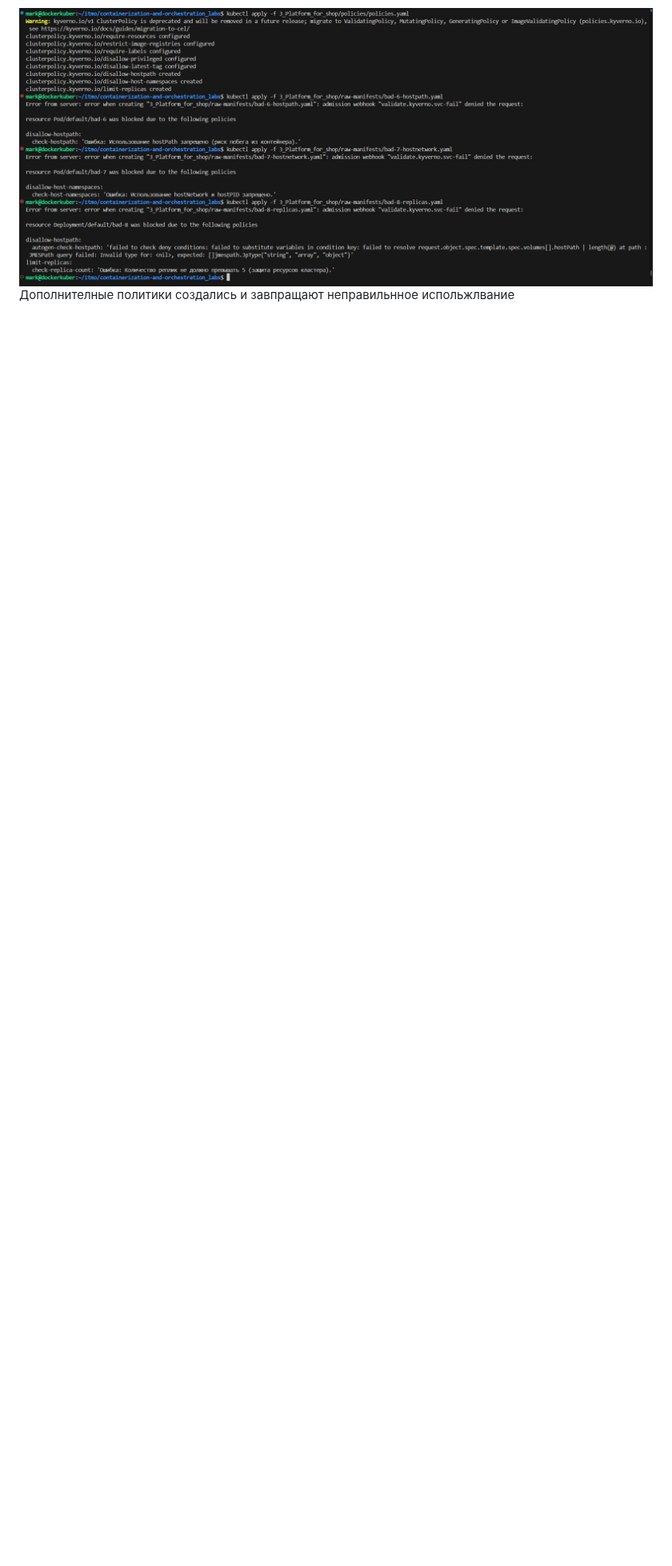
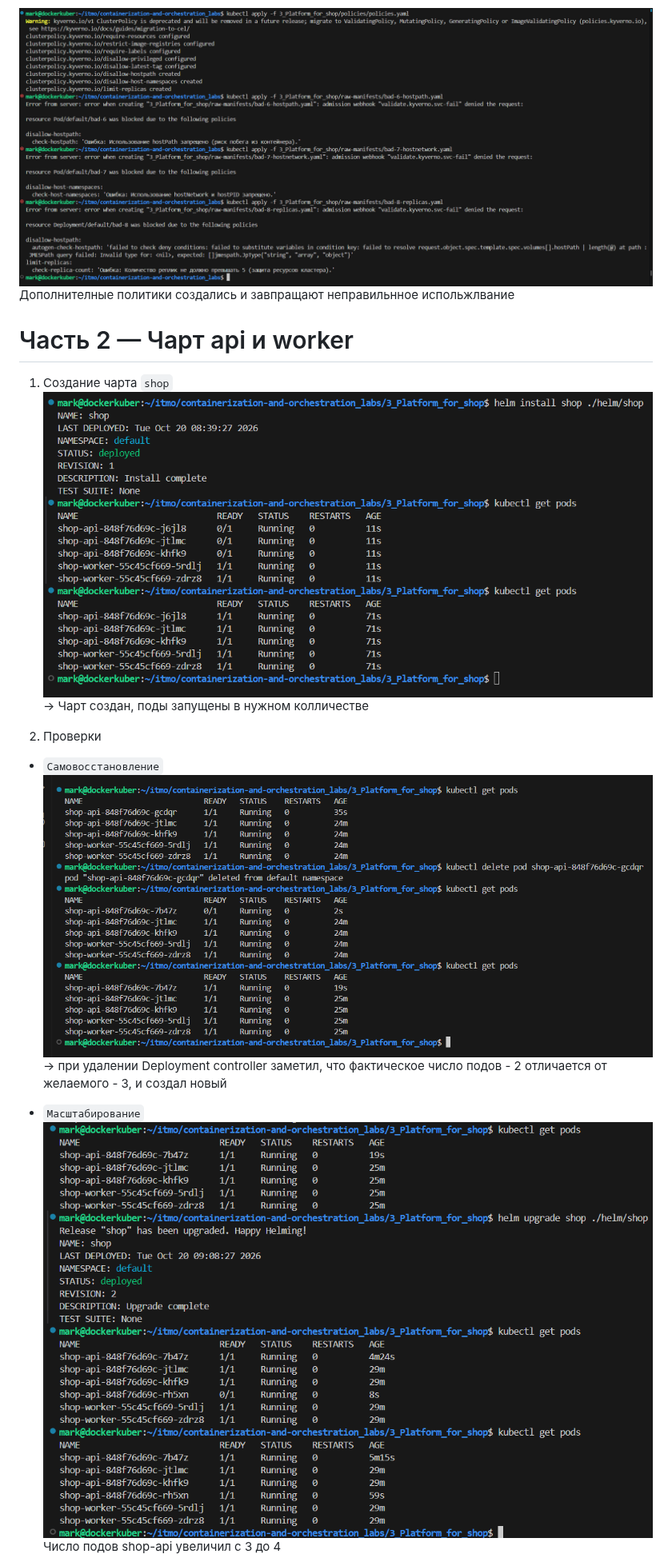
Before and after one commit to TheHomelessHacker/containerization-and-orchestration_labs, a Markdown page: 3_Platform_for_shop/README.md, the part around one of its changes. Shown at 80% size. Rendered like a GitHub page; pictures changed too: 3_Platform_for_shop/screenshots/part_2/7.png (added), 3_Platform_for_shop/screenshots/part_2/8.png (added), 3_Platform_for_shop/screenshots/part_2/9.png (added); blank space fills up the shorter version.

Commit message:
lab3: part_2 - chart shop is completed

```diff
--- a/3_Platform_for_shop/README.md
+++ b/3_Platform_for_shop/README.md
@@ -66,3 +66,18 @@ https://github.com/KeladKaal/containerization-and-orchestration/blob/main-rus/le
 
 ![](screenshots/part_1/6.png)
 Дополнителные политики создались и завпращают неправильнное испольжлвание
+
+# Часть 2 — Чарт api и worker
+1. Создание чарта `shop`
+![](screenshots/part_2/7.png)
+-> Чарт создан, поды запущены в нужном колличестве
+
+2. Проверки
+- `Самовосстановление`
+![](screenshots/part_2/8.png)
+-> при удалении Deployment controller заметил, что фактическое число подов - 2 отличается от желаемого - 3, и создал новый
+
+- `Масштабирование`
+![](screenshots/part_2/9.png)
+Число подов shop-api увеличил с 3 до 4
+
```
Also changed, not shown: other parts of 3_Platform_for_shop/README.md (+16 -0 lines), 3_Platform_for_shop/screenshots/part_2/10.png (added), 3_Platform_for_shop/screenshots/part_2/11.png (added), 7 other files.
